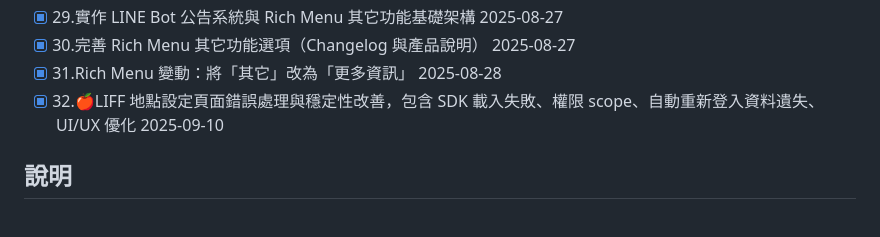
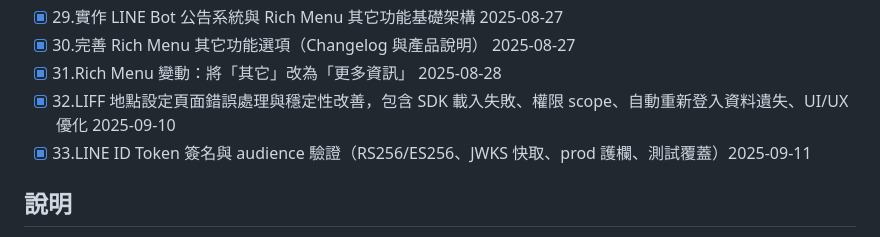
Before and after one commit to kyomind/WeaMind, a Markdown page: docs/Todo.md, the part around the change. Rendered like a GitHub page.

Commit message:
Update Todo list with recent accomplishments

```diff
--- a/docs/Todo.md
+++ b/docs/Todo.md
@@ -32,7 +32,8 @@
 - [x] 29.實作 LINE Bot 公告系統與 Rich Menu 其它功能基礎架構 2025-08-27
 - [x] 30.完善 Rich Menu 其它功能選項（Changelog 與產品說明） 2025-08-27
 - [x] 31.Rich Menu 變動：將「其它」改為「更多資訊」 2025-08-28
-- [x] 32.🍎LIFF 地點設定頁面錯誤處理與穩定性改善，包含 SDK 載入失敗、權限 scope、自動重新登入資料遺失、UI/UX 優化 2025-09-10
+- [x] 32.LIFF 地點設定頁面錯誤處理與穩定性改善，包含 SDK 載入失敗、權限 scope、自動重新登入資料遺失、UI/UX 優化 2025-09-10
+- [x] 33.LINE ID Token 簽名與 audience 驗證（RS256/ES256、JWKS 快取、prod 護欄、測試覆蓋）2025-09-11
 
 ## 說明
 
```
